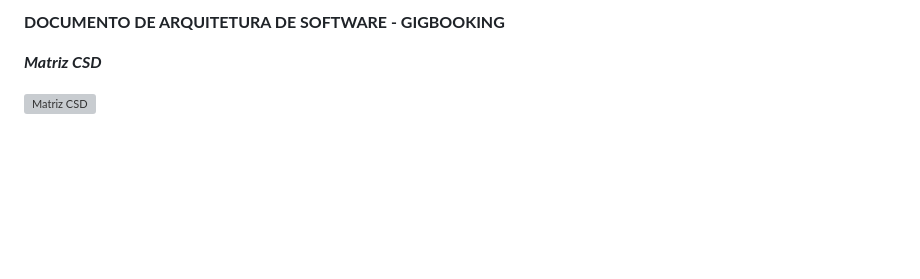
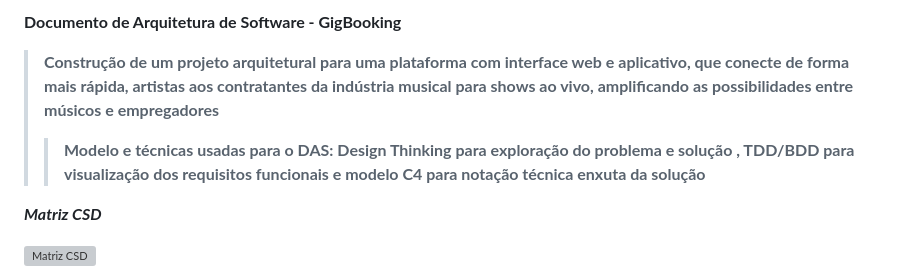
Before and after one commit to diegofloreslopez/igti, a Markdown page: projeto-aplicado/DAS.md, the part around the change. Drawn GitHub-style; blank space fills up the shorter version; grey boxes are pictures that could not be loaded.

```diff
--- a/projeto-aplicado/DAS.md
+++ b/projeto-aplicado/DAS.md
@@ -1,4 +1,6 @@
-**DOCUMENTO DE ARQUITETURA DE SOFTWARE - GIGBOOKING**
+**Documento de Arquitetura de Software - GigBooking**
+> **Construção de um projeto arquitetural para uma plataforma com interface web e aplicativo, que conecte de forma mais rápida, artistas aos contratantes da indústria musical para shows ao vivo, amplificando as possibilidades entre músicos e empregadores**
+> > **Modelo e técnicas usadas para o DAS: Design Thinking para exploração do problema e solução , TDD/BDD para visualização dos requisitos funcionais e modelo C4 para notação técnica enxuta da solução**
 
 ***Matriz CSD***
 
```
